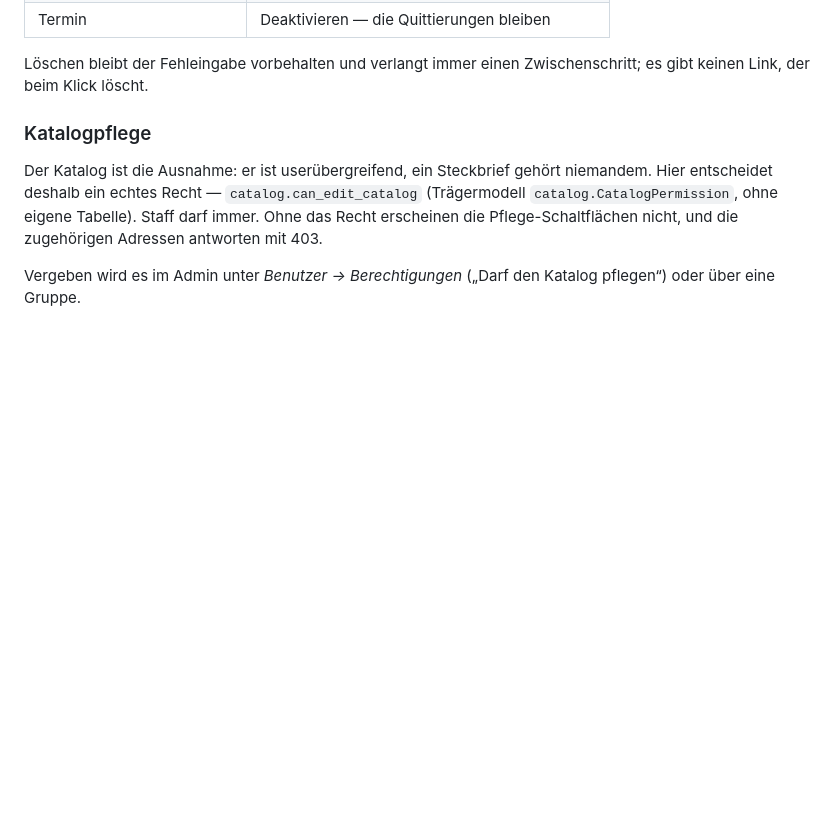
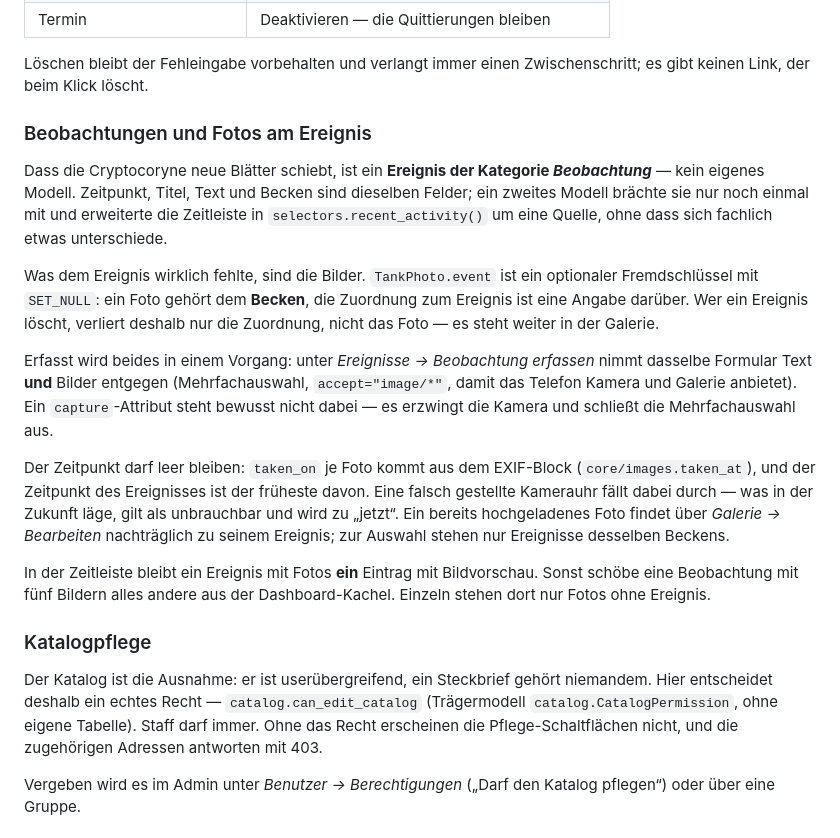
Before and after one commit to gdsanger/MyAquaDiary, a Markdown page: README.md, the part around the change. Rendered like a GitHub page; blank space fills up the shorter version.

Commit message:
docs(#1232): Beobachtungen und Fotos am Ereignis im README
Co-Authored-By: Claude Opus 5 <noreply@anthropic.com>

```diff
--- a/README.md
+++ b/README.md
@@ -62,6 +62,37 @@ Wo Historie dranhängt, wird nicht gelöscht:
 
 Löschen bleibt der Fehleingabe vorbehalten und verlangt immer einen
 Zwischenschritt; es gibt keinen Link, der beim Klick löscht.
+
+### Beobachtungen und Fotos am Ereignis
+
+Dass die Cryptocoryne neue Blätter schiebt, ist ein **Ereignis der Kategorie
+*Beobachtung*** — kein eigenes Modell. Zeitpunkt, Titel, Text und Becken sind
+dieselben Felder; ein zweites Modell brächte sie nur noch einmal mit und
+erweiterte die Zeitleiste in `selectors.recent_activity()` um eine Quelle, ohne
+dass sich fachlich etwas unterschiede.
+
+Was dem Ereignis wirklich fehlte, sind die Bilder. `TankPhoto.event` ist ein
+optionaler Fremdschlüssel mit `SET_NULL`: ein Foto gehört dem **Becken**, die
+Zuordnung zum Ereignis ist eine Angabe darüber. Wer ein Ereignis löscht,
+verliert deshalb nur die Zuordnung, nicht das Foto — es steht weiter in der
+Galerie.
+
+Erfasst wird beides in einem Vorgang: unter *Ereignisse → Beobachtung erfassen*
+nimmt dasselbe Formular Text **und** Bilder entgegen (Mehrfachauswahl,
+`accept="image/*"`, damit das Telefon Kamera und Galerie anbietet). Ein
+`capture`-Attribut steht bewusst nicht dabei — es erzwingt die Kamera und
+schließt die Mehrfachauswahl aus.
+
+Der Zeitpunkt darf leer bleiben: `taken_on` je Foto kommt aus dem EXIF-Block
+(`core/images.taken_at`), und der Zeitpunkt des Ereignisses ist der früheste
+davon. Eine falsch gestellte Kamerauhr fällt dabei durch — was in der Zukunft
+läge, gilt als unbrauchbar und wird zu „jetzt“. Ein bereits hochgeladenes Foto
+findet über *Galerie → Bearbeiten* nachträglich zu seinem Ereignis; zur Auswahl
+stehen nur Ereignisse desselben Beckens.
+
+In der Zeitleiste bleibt ein Ereignis mit Fotos **ein** Eintrag mit
+Bildvorschau. Sonst schöbe eine Beobachtung mit fünf Bildern alles andere aus
+der Dashboard-Kachel. Einzeln stehen dort nur Fotos ohne Ereignis.
 
 ### Katalogpflege
 
```
